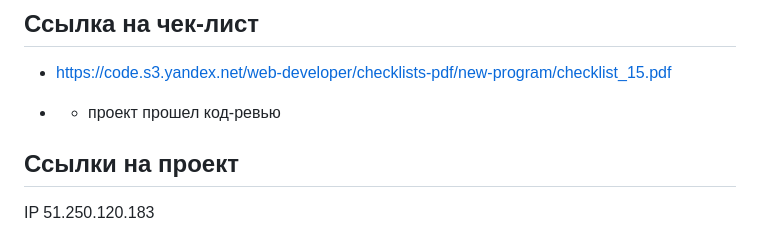
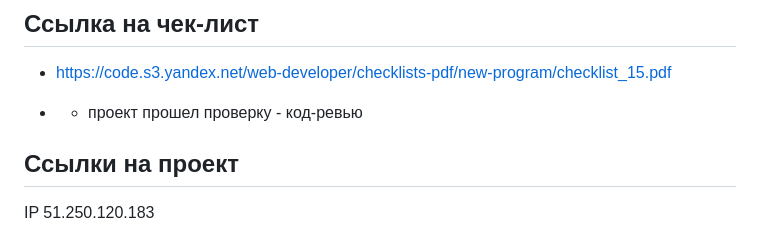
Before and after one commit to stefaniafrolovafrolov/react-mesto-api-full-gha, a Markdown page: README.md, the part around the change. Rendered like a GitHub page.

Commit message:
обновить тетсы

```diff
--- a/README.md
+++ b/README.md
@@ -62,7 +62,7 @@
 
 - https://code.s3.yandex.net/web-developer/checklists-pdf/new-program/checklist_15.pdf
 
-* - проект прошел код-ревью
+* - проект прошел проверку - код-ревью
 
 ## Ссылки на проект
 
```
